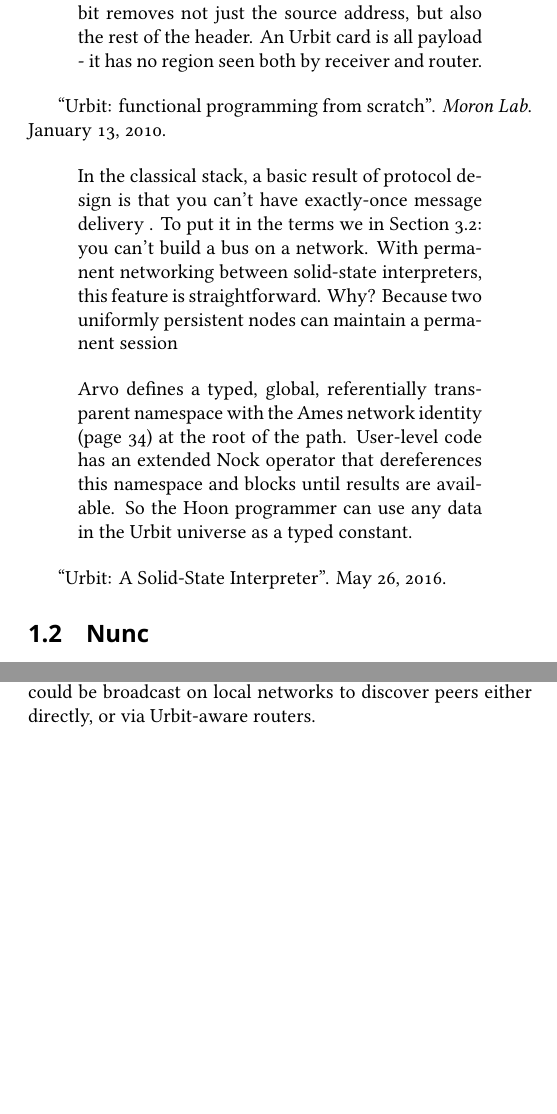
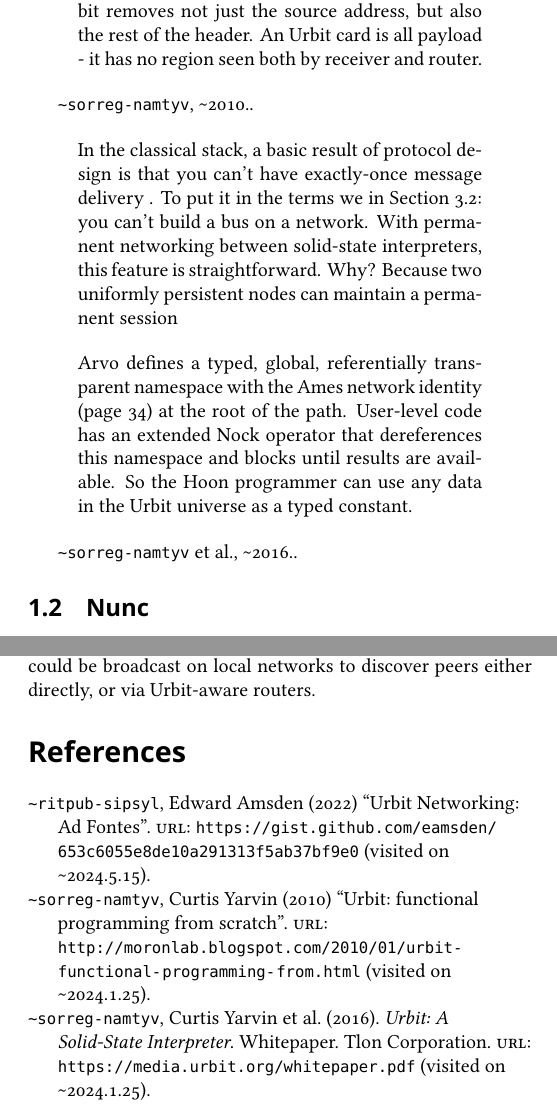
Before and after one commit to eamsden/USTJ-AdFontes, a LaTeX paper (mss.tex, which reads body.tex, mss.bib): two parts of pages 2 and 7 of 7, joined at a grey line, cut so that both start at the same text, the shorter picture padded with empty space. Compiled offline with XeLaTeX; a missing font is replaced by an installed copy or a similar font.

Commit message:
citations

```diff
--- a/body.tex
+++ b/body.tex
@@ -18,9 +18,7 @@
 it has no region seen both by receiver and router.
 \end{quote}
 
-\href{https://moronlab.blogspot.com/2010/01/urbit-functional-programming-from.html}{``Urbit:
-functional programming from scratch''. \emph{Moron Lab}. January 13,
-2010.}
+\cite{Yarvin2010}
 
 \begin{quote}
 In the classical stack, a basic result of protocol design is that you
@@ -39,8 +37,7 @@
 data in the Urbit universe as a typed constant.
 \end{quote}
 
-\href{https://media.urbit.org/whitepaper.pdf}{``Urbit: A Solid-State
-Interpreter''. May 26, 2016.}
+\cite{Whitepaper}
 
 \subsection{Nunc}
 
--- a/mss.bib
+++ b/mss.bib
@@ -13,3 +18,10 @@
+    title = "Urbit Networking: Ad Fontes",
+    date = {2022-12-10},
+    type = "Gist",
+    url = "https://gist.github.com/eamsden/653c6055e8de10a291313f5ab37bf9e0",
+    urldate = {2024-05-15},
+}
+
 
 % Moron Labs blog posts
 
--- a/mss.tex
+++ b/mss.tex
@@ -18,6 +18,8 @@
               % {\it Urbit Systems Technical Journal} I:1 (2024):  1–3. \\
               ~ \\
               Address author correspondence to \authorpatp.
+              ~  \\
+              (Edited from the original screed \cite{Amsden2022}.)
               }}
 }
 %  Arrange subsequent pages:
```
Also changed, not shown: mss.pdf, body.tex (1 more changed lines), mss.bib (5 more changed lines).
